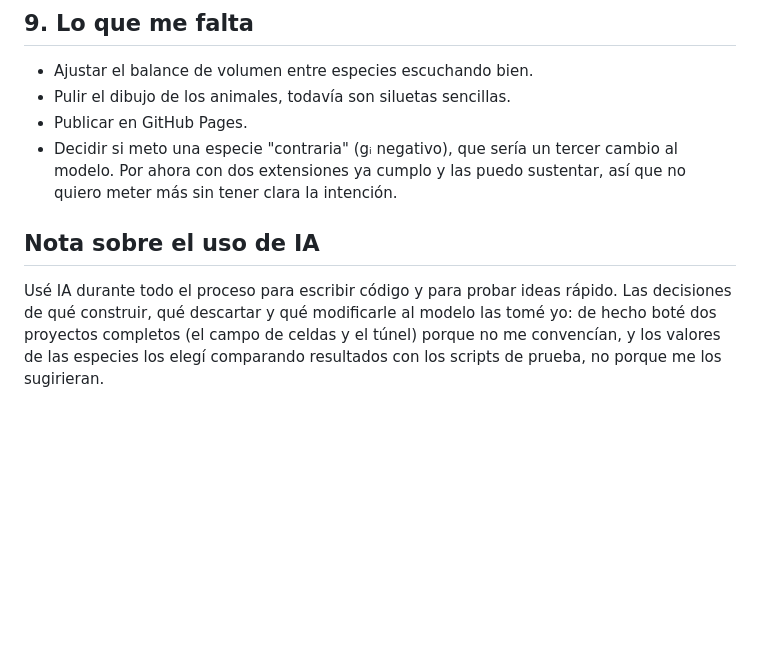
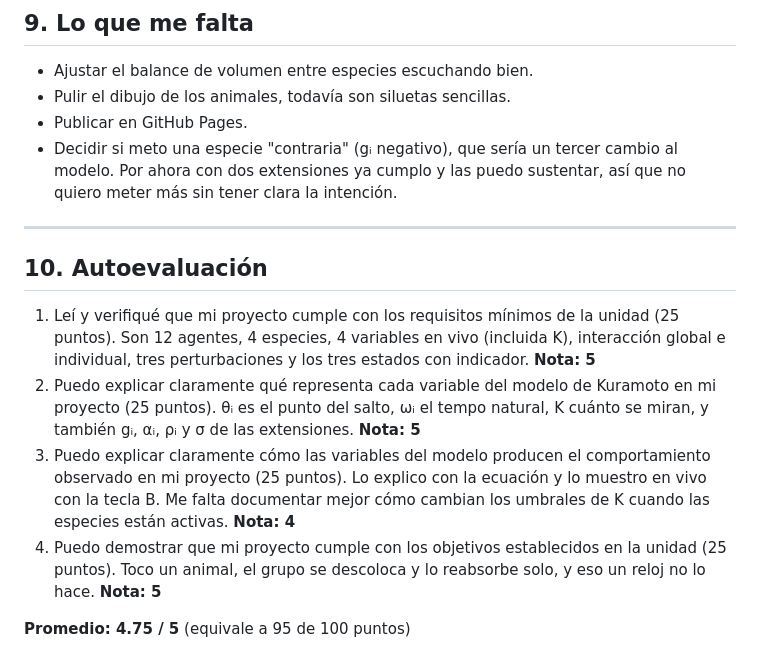
Before and after one commit to Pascual890/mar-kuramoto-u4, a Markdown page: BITACORA.md, the part around the change. GitHub-like rendering; blank space fills up the shorter version.

Commit message:
update bitacora

```diff
--- a/BITACORA.md
+++ b/BITACORA.md
@@ -200,10 +200,25 @@ K medio vuelve despacio y dudando. Eso no lo hace un temporizador.
   cambio al modelo. Por ahora con dos extensiones ya cumplo y las puedo
   sustentar, así que no quiero meter más sin tener clara la intención.
 
-## Nota sobre el uso de IA
+---
 
-Usé IA durante todo el proceso para escribir código y para probar ideas rápido.
-Las decisiones de qué construir, qué descartar y qué modificarle al modelo las
-tomé yo: de hecho boté dos proyectos completos (el campo de celdas y el túnel)
-porque no me convencían, y los valores de las especies los elegí comparando
-resultados con los scripts de prueba, no porque me los sugirieran.
+## 10. Autoevaluación
+
+1. Leí y verifiqué que mi proyecto cumple con los requisitos mínimos de la
+   unidad (25 puntos). Son 12 agentes, 4 especies, 4 variables en vivo
+   (incluida K), interacción global e individual, tres perturbaciones y los
+   tres estados con indicador. **Nota: 5**
+2. Puedo explicar claramente qué representa cada variable del modelo de
+   Kuramoto en mi proyecto (25 puntos). θᵢ es el punto del salto, ωᵢ el tempo
+   natural, K cuánto se miran, y también gᵢ, αᵢ, ρᵢ y σ de las extensiones.
+   **Nota: 5**
+3. Puedo explicar claramente cómo las variables del modelo producen el
+   comportamiento observado en mi proyecto (25 puntos). Lo explico con la
+   ecuación y lo muestro en vivo con la tecla B. Me falta documentar mejor
+   cómo cambian los umbrales de K cuando las especies están activas.
+   **Nota: 4**
+4. Puedo demostrar que mi proyecto cumple con los objetivos establecidos en la
+   unidad (25 puntos). Toco un animal, el grupo se descoloca y lo reabsorbe
+   solo, y eso un reloj no lo hace. **Nota: 5**
+
+**Promedio: 4.75 / 5** (equivale a 95 de 100 puntos)
```
